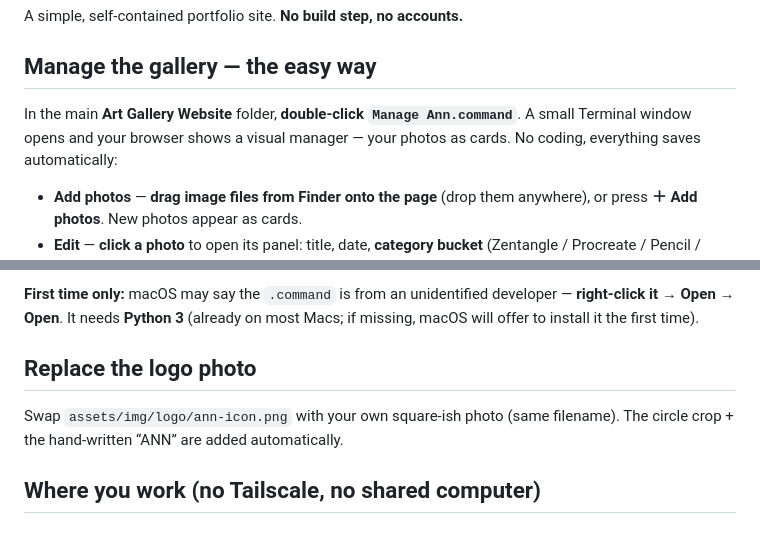
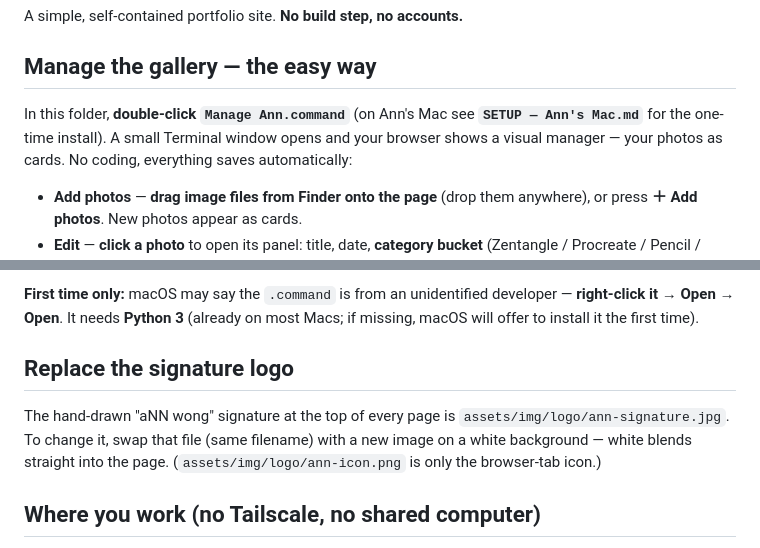
Before and after one commit to No342542/Ann-Art-Website, a Markdown page: README.md, 2 parts joined by grey strips. GitHub-like rendering.

Commit message:
Add SETUP guide for Ann's Mac; refresh README for signature logo
Co-Authored-By: Claude Fable 5 <noreply@anthropic.com>

```diff
--- a/README.md
+++ b/README.md
@@ -4,7 +4,8 @@ A simple, self-contained portfolio site. **No build step, no accounts.**
 
 ## Manage the gallery — the easy way
 
-In the main **Art Gallery Website** folder, **double-click `Manage Ann.command`**.
+In this folder, **double-click `Manage Ann.command`** (on Ann's Mac see
+**`SETUP — Ann's Mac.md`** for the one-time install).
 A small Terminal window opens and your browser shows a visual manager — your
 photos as cards. No coding, everything saves automatically:
 
@@ -25,9 +26,11 @@ photos as cards. No coding, everything saves automatically:
 developer — **right-click it → Open → Open**. It needs **Python 3** (already on
 most Macs; if missing, macOS will offer to install it the first time).
 
-## Replace the logo photo
-Swap `assets/img/logo/ann-icon.png` with your own square-ish photo (same
-filename). The circle crop + the hand-written “ANN” are added automatically.
+## Replace the signature logo
+The hand-drawn "aNN wong" signature at the top of every page is
+`assets/img/logo/ann-signature.jpg`. To change it, swap that file (same
+filename) with a new image on a white background — white blends straight into
+the page. (`assets/img/logo/ann-icon.png` is only the browser-tab icon.)
 
 ## Where you work (no Tailscale, no shared computer)
 Run the Manage tool **on your own Mac**, on your own copy of this `Ann` folder.
```
Also changed, not shown: SETUP — Ann's Mac.md (added, +143 -0 lines).
